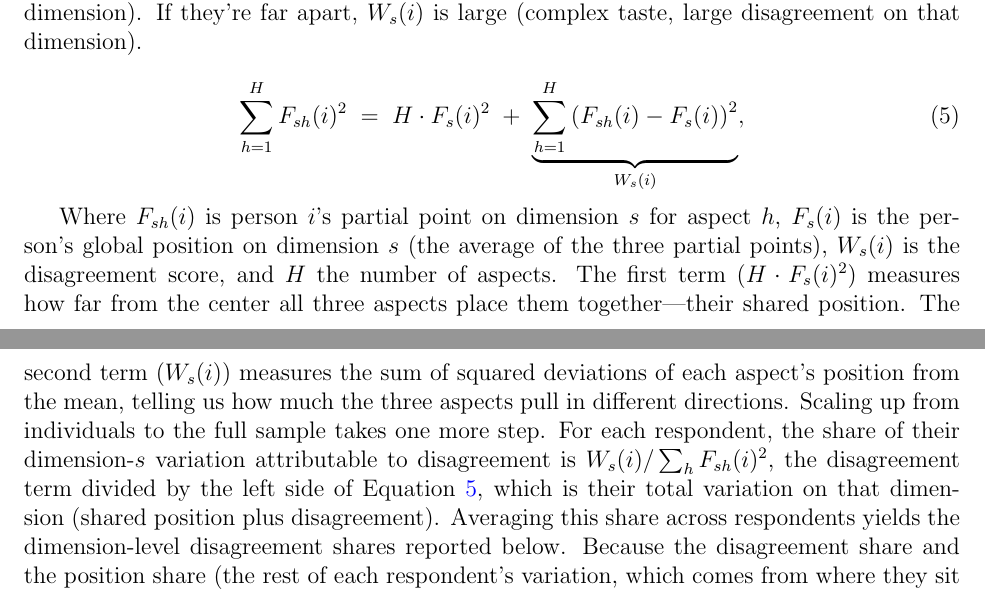
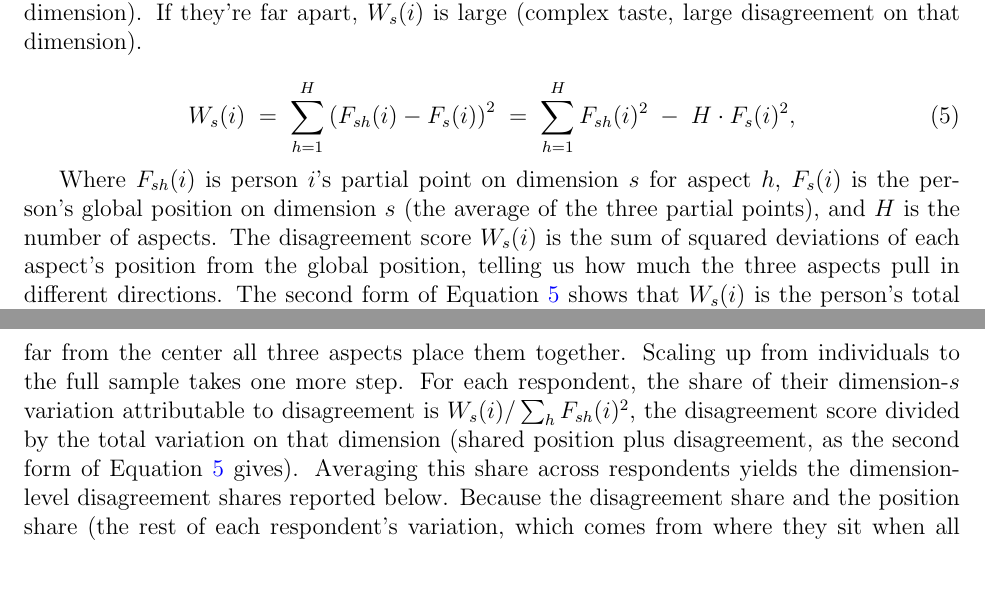
Before and after one commit to olizardo/measuring-complex-tastes, a LaTeX paper (manuscript/main.tex): two parts of pages 13 and 14 of 42, joined at a grey line, cut so that both start at the same text. Compiled offline with pdfLaTeX.

Commit message:
Rewrite Equation 5 with W_s(i) on the left; sync overleaf

```diff
--- a/manuscript/main.tex
+++ b/manuscript/main.tex
@@ -190,12 +190,11 @@ Accordingly, we measure disagreement with a score called $W_s(i)$. This score an
 
 
 \begin{equation}
-\sum_{h=1}^{H} F_{sh}(i)^2 \;=\; H \cdot F_s(i)^2 \;+\;
-\underbrace{\sum_{h=1}^{H} \left(F_{sh}(i) - F_s(i)\right)^2}_{W_s(i)},
+W_s(i) \;=\; \sum_{h=1}^{H} \left(F_{sh}(i) - F_s(i)\right)^2 \;=\; \sum_{h=1}^{H} F_{sh}(i)^2 \;-\; H \cdot F_s(i)^2,
 \label{eq:decomp}
 \end{equation}
 
-Where $F_{sh}(i)$ is person $i$'s partial point on dimension $s$ for aspect $h$, $F_s(i)$ is the person's global position on dimension $s$ (the average of the three partial points), $W_s(i)$ is the disagreement score, and $H$ the number of aspects. The first term ($H \cdot F_s(i)^2$) measures how far from the center all three aspects place them together---their shared position. The second term ($W_s(i)$) measures the sum of squared deviations of each aspect's position from the mean, telling us how much the three aspects pull in different directions. Scaling up from individuals to the full sample takes one more step. For each respondent, the share of their dimension-$s$ variation attributable to disagreement is $W_s(i)/\sum_h F_{sh}(i)^2$, the disagreement term divided by the left side of Equation~\ref{eq:decomp}, which is their total variation on that dimension (shared position plus disagreement). Averaging this share across respondents yields the dimension-level disagreement shares reported below. Because the disagreement share and the position share (the rest of each respondent's variation, which comes from where they sit when all their aspects point the same direction, the shared consensus position) sum to one for every respondent, their averages do too.\footnote{The ratio of summed inertias, $\sum_i W_s(i) / \sum_i \sum_h F_{sh}(i)^2$, gives a similar aggregate decomposition with somewhat smaller disagreement shares.}
+Where $F_{sh}(i)$ is person $i$'s partial point on dimension $s$ for aspect $h$, $F_s(i)$ is the person's global position on dimension $s$ (the average of the three partial points), and $H$ is the number of aspects. The disagreement score $W_s(i)$ is the sum of squared deviations of each aspect's position from the global position, telling us how much the three aspects pull in different directions. The second form of Equation~\ref{eq:decomp} shows that $W_s(i)$ is the person's total squared partial position $\sum_h F_{sh}(i)^2$ less the shared position $H \cdot F_s(i)^2$, which measures how far from the center all three aspects place them together. Scaling up from individuals to the full sample takes one more step. For each respondent, the share of their dimension-$s$ variation attributable to disagreement is $W_s(i)/\sum_h F_{sh}(i)^2$, the disagreement score divided by the total variation on that dimension (shared position plus disagreement, as the second form of Equation~\ref{eq:decomp} gives). Averaging this share across respondents yields the dimension-level disagreement shares reported below. Because the disagreement share and the position share (the rest of each respondent's variation, which comes from where they sit when all their aspects point the same direction, the shared consensus position) sum to one for every respondent, their averages do too.\footnote{The ratio of summed inertias, $\sum_i W_s(i) / \sum_i \sum_h F_{sh}(i)^2$, gives a similar aggregate decomposition with somewhat smaller disagreement shares.}
 
 To make this concrete, consider two respondents (362 and 1881), plotted together in the global space in Figure~\ref{fig:worked-example}. One likes fifteen of the twenty genres---from jazz, classic rock/oldies, and country to top 40 and heavy metal---listens to nine of them, and credits the fans of eighteen genres with unambiguously high status (a somewhat ecumenical picture of the status of genres). The other likes fourteen genres, listens to thirteen, and grants high status to none---a stance of withholding evaluation despite high engagement. Both are heavy engagers, with global volume positions near $+3$, yet they differ in how their three aspects align.
 
```
